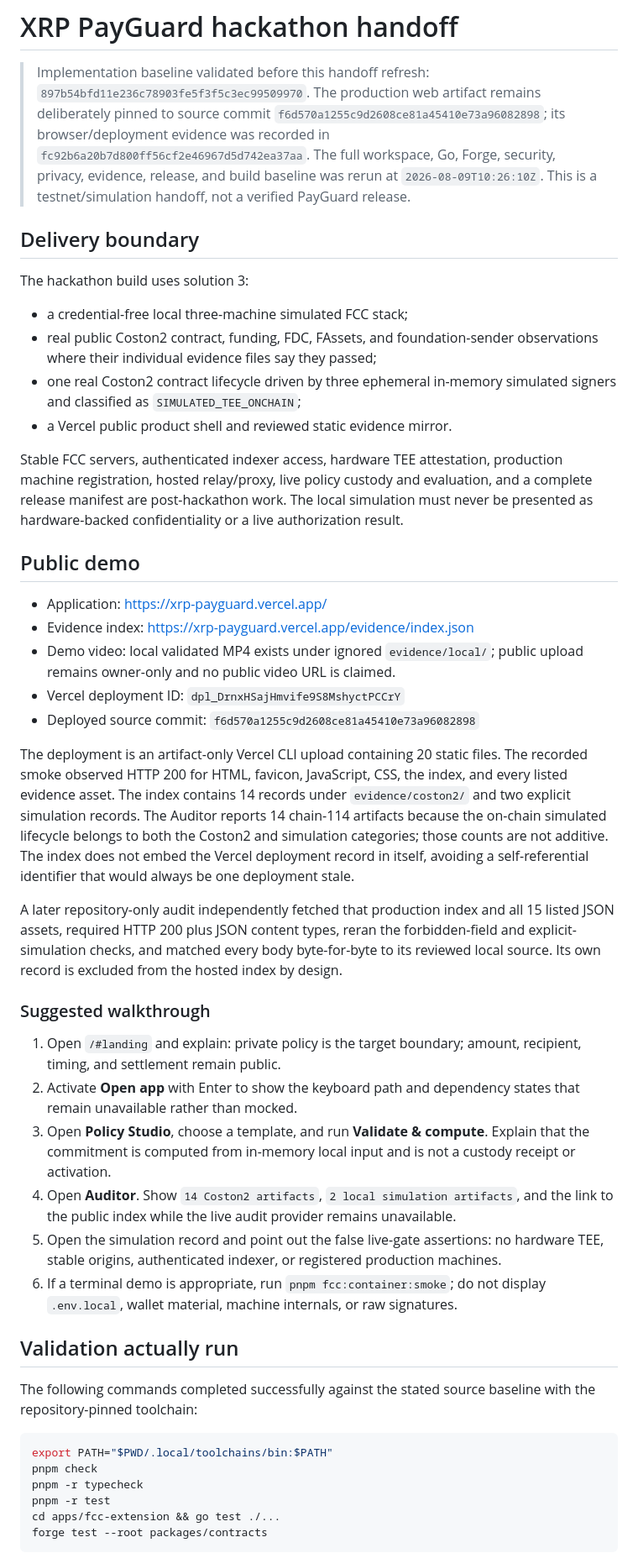
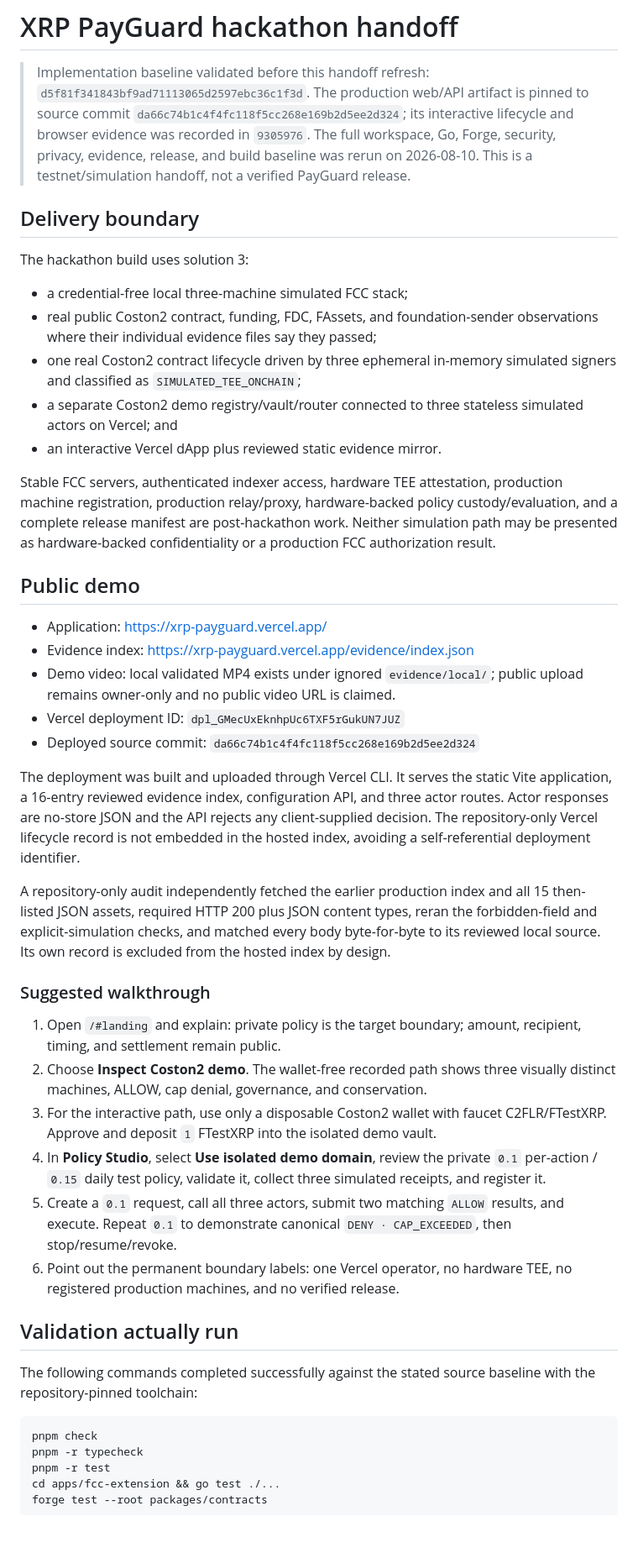
Before and after one commit to minhleeee123/xrp-payguard, a Markdown page: docs/hackathon-handoff.md, the part around one of its changes. Shown at 84% size. Drawn GitHub-style; blank space fills up the shorter version.

Commit message:
docs: refresh hackathon validation handoff

````diff
--- a/docs/hackathon-handoff.md
+++ b/docs/hackathon-handoff.md
@@ -1,12 +1,12 @@
 # XRP PayGuard hackathon handoff
 
 > Implementation baseline validated before this handoff refresh:
-> `897b54bfd11e236c78903fe5f3f5c3ec99509970`.
-> The production web artifact remains deliberately pinned to source commit
-> `f6d570a1255c9d2608ce81a45410e73a96082898`; its browser/deployment evidence
-> was recorded in `fc92b6a20b7d800ff56cf2e46967d5d742ea37aa`.
+> `d5f81f341843bf9ad71113065d2597ebc36c1f3d`.
+> The production web/API artifact is pinned to source commit
+> `da66c74b1c4f4fc118f5cc268e169b2d5ee2d324`; its interactive lifecycle and
+> browser evidence was recorded in `9305976`.
 > The full workspace, Go, Forge, security, privacy, evidence, release, and build
-> baseline was rerun at `2026-08-09T10:26:10Z`. This is a testnet/simulation
+> baseline was rerun on 2026-08-10. This is a testnet/simulation
 > handoff, not a verified PayGuard release.
 
 ## Delivery boundary
@@ -18,13 +18,15 @@ The hackathon build uses solution 3:
   observations where their individual evidence files say they passed;
 - one real Coston2 contract lifecycle driven by three ephemeral in-memory
   simulated signers and classified as `SIMULATED_TEE_ONCHAIN`;
-- a Vercel public product shell and reviewed static evidence mirror.
+- a separate Coston2 demo registry/vault/router connected to three stateless
+  simulated actors on Vercel; and
+- an interactive Vercel dApp plus reviewed static evidence mirror.
 
 Stable FCC servers, authenticated indexer access, hardware TEE attestation,
-production machine registration, hosted relay/proxy, live policy custody and
-evaluation, and a complete release manifest are post-hackathon work. The local
-simulation must never be presented as hardware-backed confidentiality or a
-live authorization result.
+production machine registration, production relay/proxy, hardware-backed
+policy custody/evaluation, and a complete release manifest are post-hackathon
+work. Neither simulation path may be presented as hardware-backed
+confidentiality or a production FCC authorization result.
 
 ## Public demo
 
@@ -32,21 +34,18 @@ live authorization result.
 - Evidence index: <https://xrp-payguard.vercel.app/evidence/index.json>
 - Demo video: local validated MP4 exists under ignored `evidence/local/`; public
   upload remains owner-only and no public video URL is claimed.
-- Vercel deployment ID: `dpl_DrnxHSajHmvife9S8MshyctPCCrY`
-- Deployed source commit: `f6d570a1255c9d2608ce81a45410e73a96082898`
+- Vercel deployment ID: `dpl_GMecUxEknhpUc6TXF5rGukUN7JUZ`
+- Deployed source commit: `da66c74b1c4f4fc118f5cc268e169b2d5ee2d324`
 
-The deployment is an artifact-only Vercel CLI upload containing 20 static
-files. The recorded smoke observed HTTP 200 for HTML, favicon, JavaScript, CSS,
-the index, and every listed evidence asset. The index contains 14 records under
-`evidence/coston2/` and two explicit simulation records. The Auditor reports 14
-chain-114 artifacts because the on-chain simulated lifecycle belongs to both
-the Coston2 and simulation categories; those counts are not additive. The index
-does not embed the Vercel deployment record in itself, avoiding a
-self-referential identifier that would always be one deployment stale.
+The deployment was built and uploaded through Vercel CLI. It serves the static
+Vite application, a 16-entry reviewed evidence index, configuration API, and
+three actor routes. Actor responses are no-store JSON and the API rejects any
+client-supplied decision. The repository-only Vercel lifecycle record is not
+embedded in the hosted index, avoiding a self-referential deployment identifier.
 
-A later repository-only audit independently fetched that production index and
-all 15 listed JSON assets, required HTTP 200 plus JSON content types, reran the
-forbidden-field and explicit-simulation checks, and matched every body
+A repository-only audit independently fetched the earlier production index and
+all 15 then-listed JSON assets, required HTTP 200 plus JSON content types,
+reran the forbidden-field and explicit-simulation checks, and matched every body
 byte-for-byte to its reviewed local source. Its own record is excluded from the
 hosted index by design.
 
@@ -54,19 +53,18 @@ hosted index by design.
 
 1. Open `/#landing` and explain: private policy is the target boundary; amount,
    recipient, timing, and settlement remain public.
-2. Activate **Open app** with Enter to show the keyboard path and dependency
-   states that remain unavailable rather than mocked.
-3. Open **Policy Studio**, choose a template, and run **Validate & compute**.
-   Explain that the commitment is computed from in-memory local input and is
-   not a custody receipt or activation.
-4. Open **Auditor**. Show `14 Coston2 artifacts`, `2 local simulation artifacts`,
-   and the link to the public index while the live audit provider remains
-   unavailable.
-5. Open the simulation record and point out the false live-gate assertions:
-   no hardware TEE, stable origins, authenticated indexer, or registered
-   production machines.
-6. If a terminal demo is appropriate, run `pnpm fcc:container:smoke`; do not
-   display `.env.local`, wallet material, machine internals, or raw signatures.
+2. Choose **Inspect Coston2 demo**. The wallet-free recorded path shows three
+   visually distinct machines, ALLOW, cap denial, governance, and conservation.
+3. For the interactive path, use only a disposable Coston2 wallet with faucet
+   C2FLR/FTestXRP. Approve and deposit `1` FTestXRP into the isolated demo vault.
+4. In **Policy Studio**, select **Use isolated demo domain**, review the private
+   `0.1` per-action / `0.15` daily test policy, validate it, collect three
+   simulated receipts, and register it.
+5. Create a `0.1` request, call all three actors, submit two matching `ALLOW`
+   results, and execute. Repeat `0.1` to demonstrate canonical
+   `DENY · CAP_EXCEEDED`, then stop/resume/revoke.
+6. Point out the permanent boundary labels: one Vercel operator, no hardware
+   TEE, no registered production machines, and no verified release.
 
 ## Validation actually run
 
@@ -74,7 +72,6 @@ The following commands completed successfully against the stated source
 baseline with the repository-pinned toolchain:
 
 ```sh
-export PATH="$PWD/.local/toolchains/bin:$PATH"
 pnpm check
 pnpm -r typecheck
 pnpm -r test
````
Also changed, not shown: other parts of docs/hackathon-handoff.md (+29 -15 lines), README.md (+4 -2 lines), docs/submission-draft.md (+16 -7 lines).
